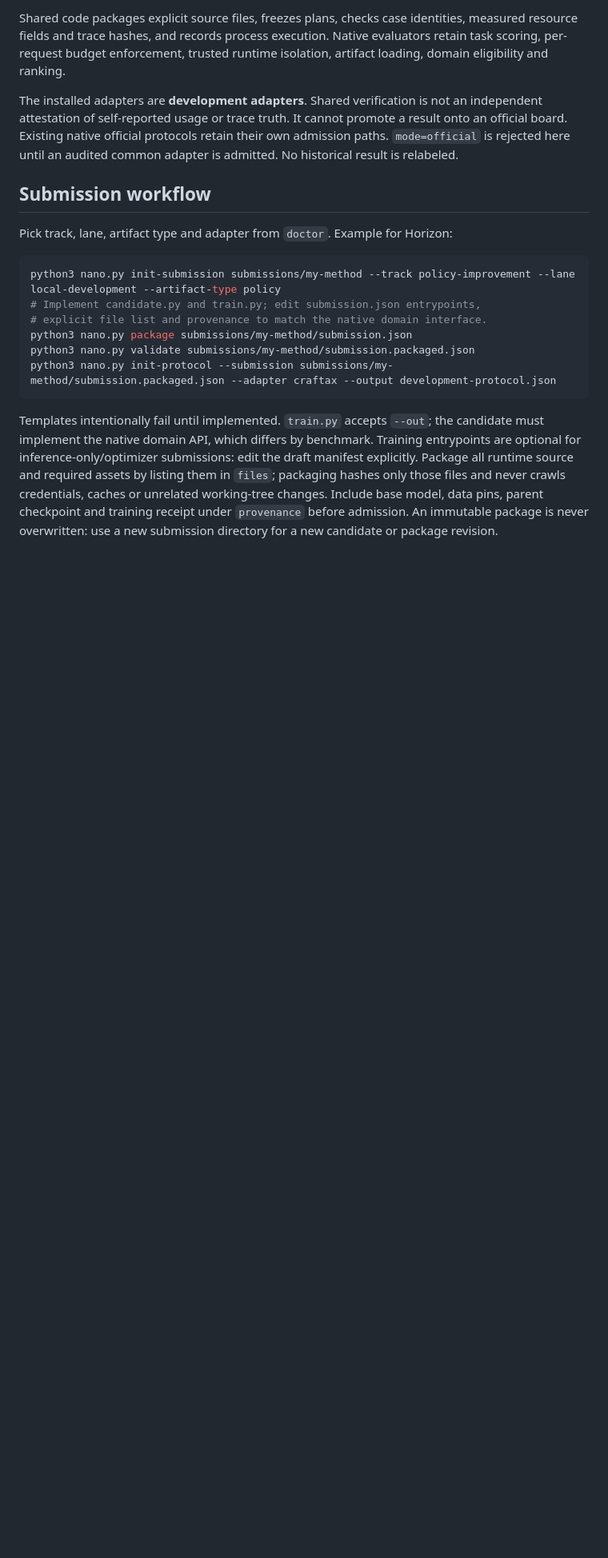
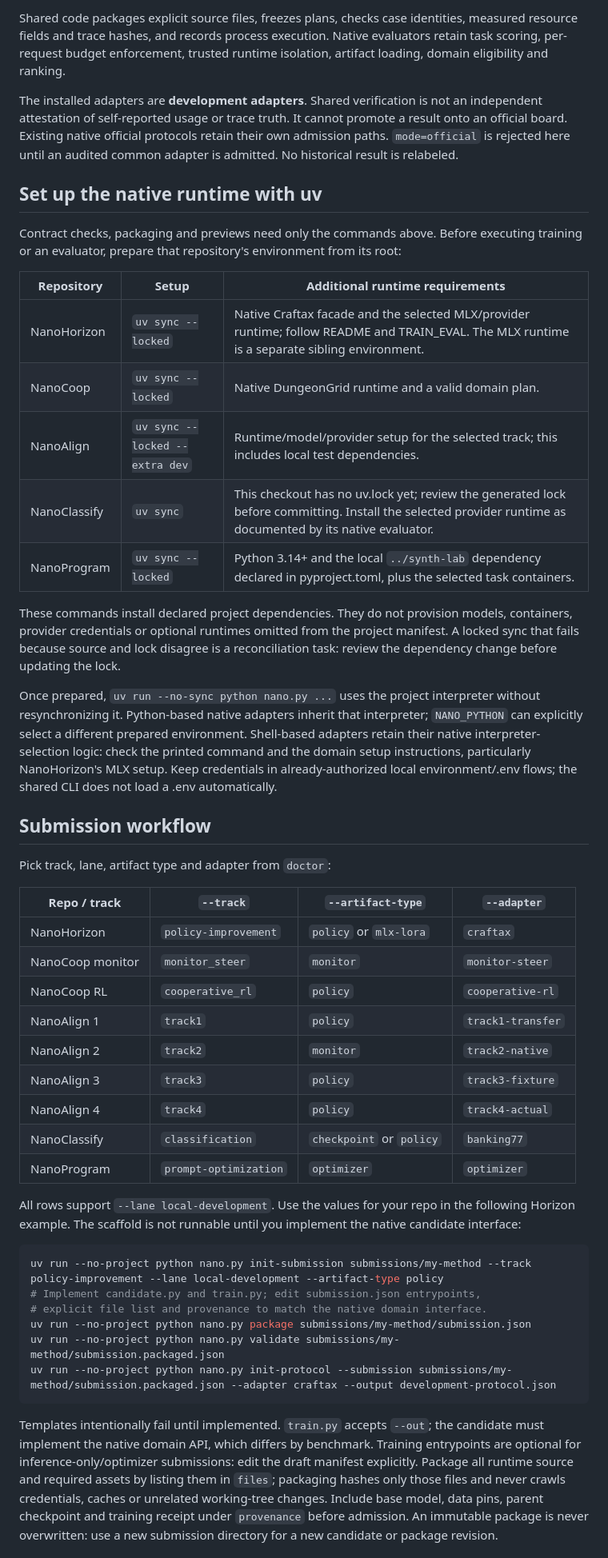
Before and after one commit to synth-laboratories/nanoclassify, a Markdown page: NANO.md, the part around one of its changes. Shown at 80% size. Drawn GitHub-style; blank space fills up the shorter version.

Commit message:
docs: add uv setup and execution notes for common Nano workflow

````diff
--- a/NANO.md
+++ b/NANO.md
@@ -31,17 +39,60 @@ promote a result onto an official board. Existing native official protocols
 retain their own admission paths. `mode=official` is rejected here until an audited
 common adapter is admitted. No historical result is relabeled.
 
+## Set up the native runtime with uv
+
+Contract checks, packaging and previews need only the commands above. Before
+executing training or an evaluator, prepare that repository's environment from
+its root:
+
+| Repository | Setup | Additional runtime requirements |
+|---|---|---|
+| NanoHorizon | `uv sync --locked` | Native Craftax facade and the selected MLX/provider runtime; follow README and TRAIN_EVAL. The MLX runtime is a separate sibling environment. |
+| NanoCoop | `uv sync --locked` | Native DungeonGrid runtime and a valid domain plan. |
+| NanoAlign | `uv sync --locked --extra dev` | Runtime/model/provider setup for the selected track; this includes local test dependencies. |
+| NanoClassify | `uv sync` | This checkout has no uv.lock yet; review the generated lock before committing. Install the selected provider runtime as documented by its native evaluator. |
+| NanoProgram | `uv sync --locked` | Python 3.14+ and the local `../synth-lab` dependency declared in pyproject.toml, plus the selected task containers. |
+
+These commands install declared project dependencies. They do not provision
+models, containers, provider credentials or optional runtimes omitted from the
+project manifest. A locked sync that fails because source and lock disagree is a
+reconciliation task: review the dependency change before updating the lock.
+
+Once prepared, `uv run --no-sync python nano.py ...` uses the project interpreter
+without resynchronizing it. Python-based native adapters inherit that interpreter;
+`NANO_PYTHON` can explicitly select a different prepared environment. Shell-based
+adapters retain their native interpreter-selection logic: check the printed
+command and the domain setup instructions, particularly NanoHorizon's MLX setup.
+Keep credentials in already-authorized local environment/.env flows; the shared
+CLI does not load a .env automatically.
+
 ## Submission workflow
 
-Pick track, lane, artifact type and adapter from `doctor`. Example for Horizon:
+Pick track, lane, artifact type and adapter from `doctor`:
+
+| Repo / track | `--track` | `--artifact-type` | `--adapter` |
+|---|---|---|---|
+| NanoHorizon | `policy-improvement` | `policy` or `mlx-lora` | `craftax` |
+| NanoCoop monitor | `monitor_steer` | `monitor` | `monitor-steer` |
+| NanoCoop RL | `cooperative_rl` | `policy` | `cooperative-rl` |
+| NanoAlign 1 | `track1` | `policy` | `track1-transfer` |
+| NanoAlign 2 | `track2` | `monitor` | `track2-native` |
+| NanoAlign 3 | `track3` | `policy` | `track3-fixture` |
+| NanoAlign 4 | `track4` | `policy` | `track4-actual` |
+| NanoClassify | `classification` | `checkpoint` or `policy` | `banking77` |
+| NanoProgram | `prompt-optimization` | `optimizer` | `optimizer` |
+
+All rows support `--lane local-development`. Use the values for your repo in the
+following Horizon example. The scaffold is not runnable until you implement the
+native candidate interface:
 
 ```bash
-python3 nano.py init-submission submissions/my-method --track policy-improvement --lane local-development --artifact-type policy
+uv run --no-project python nano.py init-submission submissions/my-method --track policy-improvement --lane local-development --artifact-type policy
 # Implement candidate.py and train.py; edit submission.json entrypoints,
 # explicit file list and provenance to match the native domain interface.
-python3 nano.py package submissions/my-method/submission.json
-python3 nano.py validate submissions/my-method/submission.packaged.json
-python3 nano.py init-protocol --submission submissions/my-method/submission.packaged.json --adapter craftax --output development-protocol.json
+uv run --no-project python nano.py package submissions/my-method/submission.json
+uv run --no-project python nano.py validate submissions/my-method/submission.packaged.json
+uv run --no-project python nano.py init-protocol --submission submissions/my-method/submission.packaged.json --adapter craftax --output development-protocol.json
 ```
 
 Templates intentionally fail until implemented. `train.py` accepts `--out`;
````
Also changed, not shown: other parts of NANO.md (+31 -9 lines).
